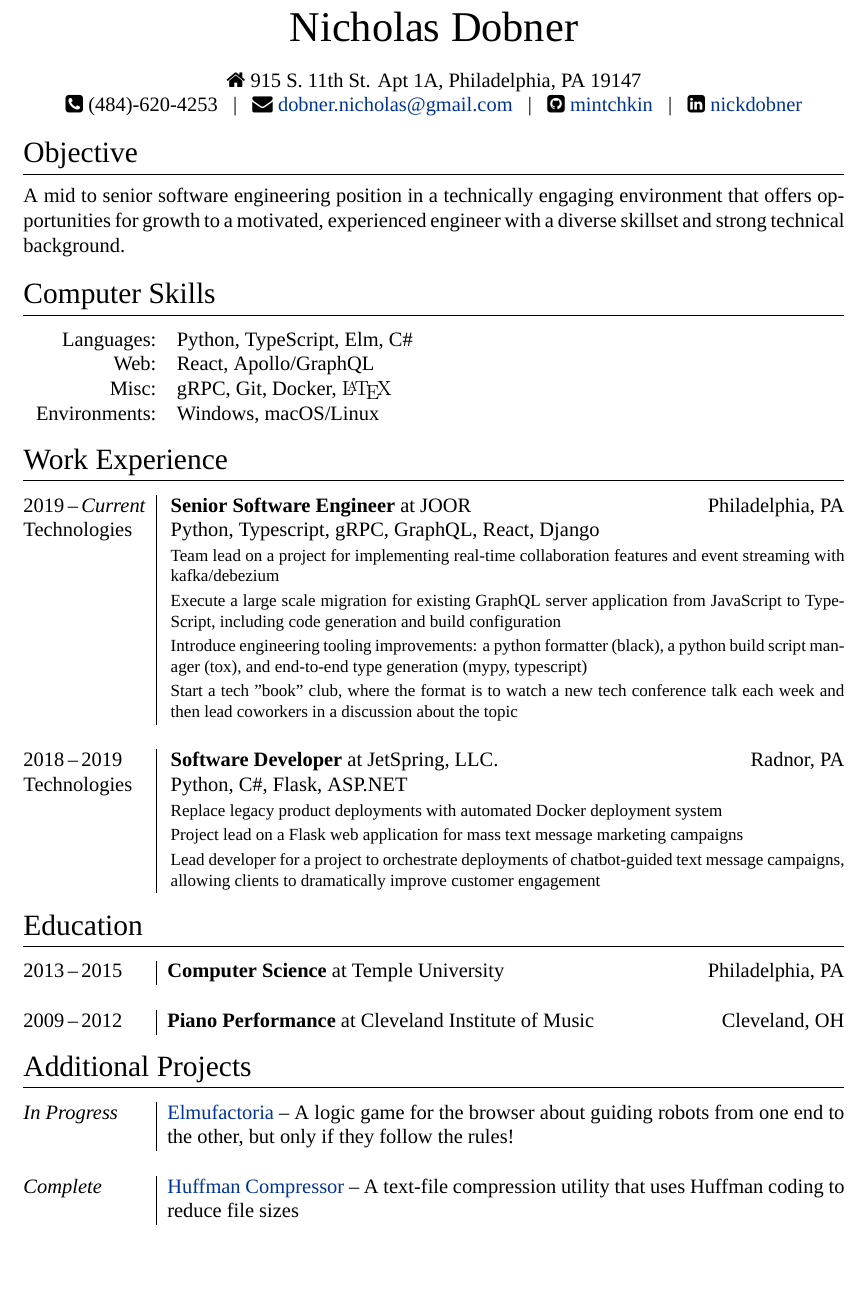
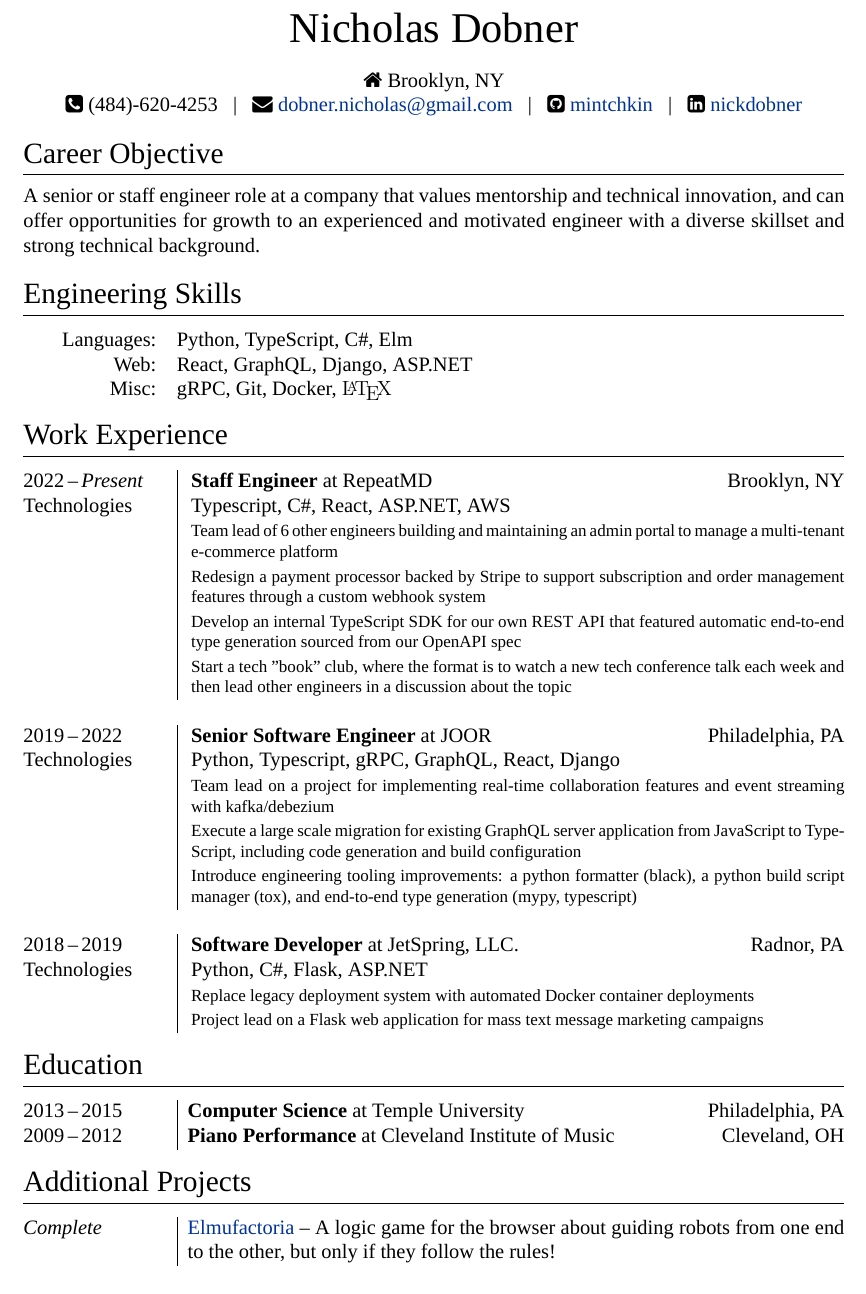
Before and after one commit to mintchkin/Personal-Resume, a LaTeX CV (cv.tex): part of the page, cut so that both start at the same text, the shorter picture padded with empty space. Compiled offline with XeLaTeX; a missing font is replaced by an installed copy or a similar font.

Commit message:
feat: update resume and experience

```diff
--- a/cv.tex
+++ b/cv.tex
@@ -50,7 +50,7 @@ ItalicFont = Fontin-Italic.ttf]
 \begin{center}
     {\Huge Nicholas \textsc{Dobner}} \\
     \bigskip
-    \homeico 915 S. 11th St. Apt 1A, Philadelphia, PA 19147 \\
+    \homeico Brooklyn, NY \\
     \phoneico (484)-620-4253 \enspace|\enspace
     \mailico \href{mailto:dobner.nicholas@gmail.com}{dobner.nicholas@gmail.com} \enspace|\enspace
     \githubico \href{https://github.com/mintchkin}{mintchkin} \enspace|\enspace
@@ -59,51 +59,50 @@ ItalicFont = Fontin-Italic.ttf]
 
 
 %--------------------SECTIONS-----------------------------------
-\section{Objective}
-A mid to senior software engineering position in a technically engaging environment that offers opportunities for growth to a motivated, experienced engineer with a diverse skillset and strong technical background.
+\section{Career Objective}
+A senior or staff engineer role at a company that values mentorship and technical innovation, and can offer opportunities for growth to an experienced and motivated engineer with a diverse skillset and strong technical background.
 
-\section{Computer Skills}
+\section{Engineering Skills}
 \begin{tabular}{L{6.5em}l}
-    Languages:    & \textsc{Python}, \textsc{TypeScript}, \textsc{Elm}, \textsc{C\#}   \\
-    Web:          & \textsc{React}, \textsc{Apollo/GraphQL}                            \\
-    Misc:         & \textsc{gRPC}, \textsc{Git}, \textsc{Docker}, {\defaultfont\LaTeX} \\
-    Environments: & \textsc{Windows}, \textsc{macOS/Linux}                             \\
+    Languages: & \textsc{Python}, \textsc{TypeScript}, \textsc{C\#}, \textsc{Elm}    \\
+    Web:       & \textsc{React}, \textsc{GraphQL}, \textsc{Django}, \textsc{ASP.NET} \\
+    Misc:      & \textsc{gRPC}, \textsc{Git}, \textsc{Docker}, {\defaultfont\LaTeX}  \\
 \end{tabular}
 
 \section{Work Experience}
-\begin{tabularx}{\textwidth}{@{\extracolsep{2pt}}p{6em}|X@{}}
-    2019\,--\,\emph{Current} & \textbf{Senior Software Engineer} at \textsc{JOOR} \hfill Philadelphia, PA                                                                                                   \\
+\begin{tabularx}{\textwidth}{@{\extracolsep{2pt}}p{7em}|X@{}}
+    2022\,--\,\emph{Present} & \textbf{Staff Engineer} at \textsc{RepeatMD} \hfill Brooklyn, NY                                                                                                             \\
+    \textsc{Technologies}    & \textsc{Typescript}, \textsc{C\#}, \textsc{React}, \textsc{ASP.NET}, \textsc{AWS}                                                                                            \\
+                             & \footnotesize Team lead of 6 other engineers building and maintaining an admin portal to manage a multi-tenant e-commerce platform                                           \\
+                             & \footnotesize Redesign a payment processor backed by Stripe to support subscription and order management features through a custom webhook system                            \\
+                             & \footnotesize Develop an internal TypeScript SDK for our own REST API that featured automatic end-to-end type generation sourced from our OpenAPI spec                       \\
+                             & \footnotesize Start a tech "book" club, where the format is to watch a new tech conference talk each week and then lead other engineers in a discussion about the topic      \\
+
+    \multicolumn{2}{c}{}                                                                                                                                                                                    \\
+
+    2019\,--\,2022           & \textbf{Senior Software Engineer} at \textsc{JOOR} \hfill Philadelphia, PA                                                                                                   \\
     \textsc{Technologies}    & \textsc{Python}, \textsc{Typescript}, \textsc{gRPC}, \textsc{GraphQL}, \textsc{React}, \textsc{Django}                                                                       \\
                              & \footnotesize Team lead on a project for implementing real-time collaboration features and event streaming with kafka/debezium                                               \\
                              & \footnotesize Execute a large scale migration for existing GraphQL server application from JavaScript to TypeScript, including code generation and build configuration       \\
                              & \footnotesize Introduce engineering tooling improvements: a python formatter (black), a python build script manager (tox), and end-to-end type generation (mypy, typescript) \\
-                             & \footnotesize Start a tech "book" club, where the format is to watch a new tech conference talk each week and then lead coworkers in a discussion about the topic            \\
 
     \multicolumn{2}{c}{}                                                                                                                                                                                    \\
 
     2018\,--\,2019           & \textbf{Software Developer} at \textsc{JetSpring, LLC.} \hfill Radnor, PA                                                                                                    \\
     \textsc{Technologies}    & \textsc{Python}, \textsc{C\#}, \textsc{Flask}, \textsc{ASP.NET}                                                                                                              \\
-                             & \footnotesize Replace legacy product deployments with automated Docker deployment system                                                                                     \\
+                             & \footnotesize Replace legacy deployment system with automated Docker container deployments                                                                                   \\
                              & \footnotesize Project lead on a Flask web application for mass text message marketing campaigns                                                                              \\
-                             & \footnotesize Lead developer for a project to orchestrate deployments of chatbot-guided text message campaigns, allowing clients to dramatically improve customer engagement \\
 \end{tabularx}
 
 \section{Education}
-\begin{tabularx}{\textwidth}{@{}p{6em}|X@{}}
+\begin{tabularx}{\textwidth}{@{}p{7em}|X@{}}
     2013\,--\,2015 & \textbf{Computer Science} at \textsc{Temple University} \hfill Philadelphia, PA          \\
-
-    \multicolumn{2}{c}{}                                                                                      \\
-
     2009\,--\,2012 & \textbf{Piano Performance} at \textsc{Cleveland Institute of Music} \hfill Cleveland, OH \\
 \end{tabularx}
 
 \section{Additional Projects}
-\begin{tabularx}{\textwidth}{@{}p{6em}|X@{}}
-    \emph{In Progress} & \href{https://github.com/mintchkin/elmufactoria}{Elmufactoria} -- A logic game for the browser about guiding robots from one end to the other, but only if they follow the rules! \\
-
-    \multicolumn{2}{c}{}                                                                                                                                                                                   \\
-
-    \emph{Complete}    & \href{https://github.com/mintchkin/Huffman-Compressor}{Huffman Compressor} -- A text-file compression utility that uses Huffman coding to reduce file sizes                       \\
+\begin{tabularx}{\textwidth}{@{}p{7em}|X@{}}
+    \emph{Complete} & \href{https://github.com/mintchkin/elmufactoria}{Elmufactoria} -- A logic game for the browser about guiding robots from one end to the other, but only if they follow the rules! \\
 \end{tabularx}
 
 \end{document}
```
Also changed, not shown: Nick Dobner CV.pdf.
